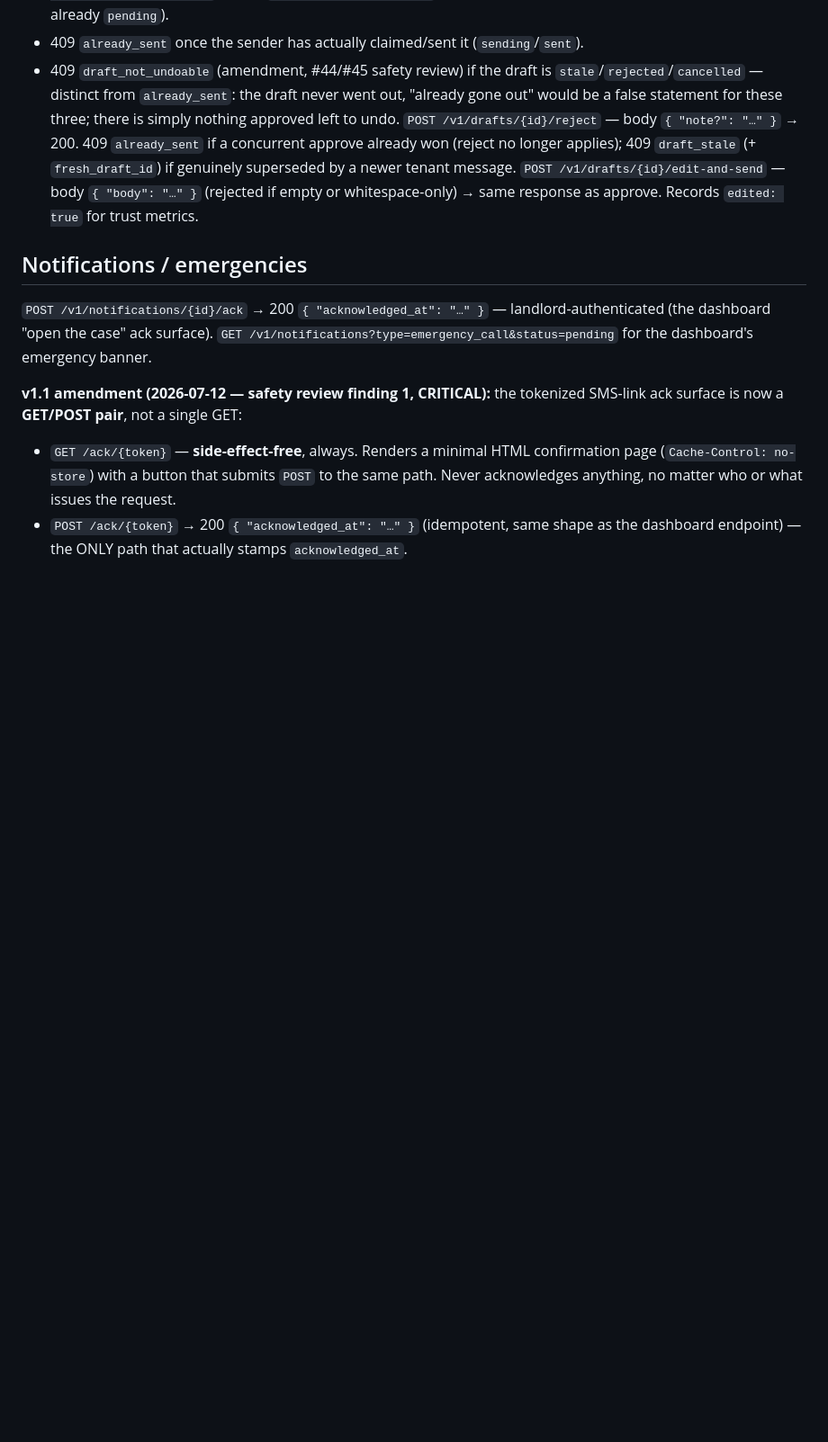
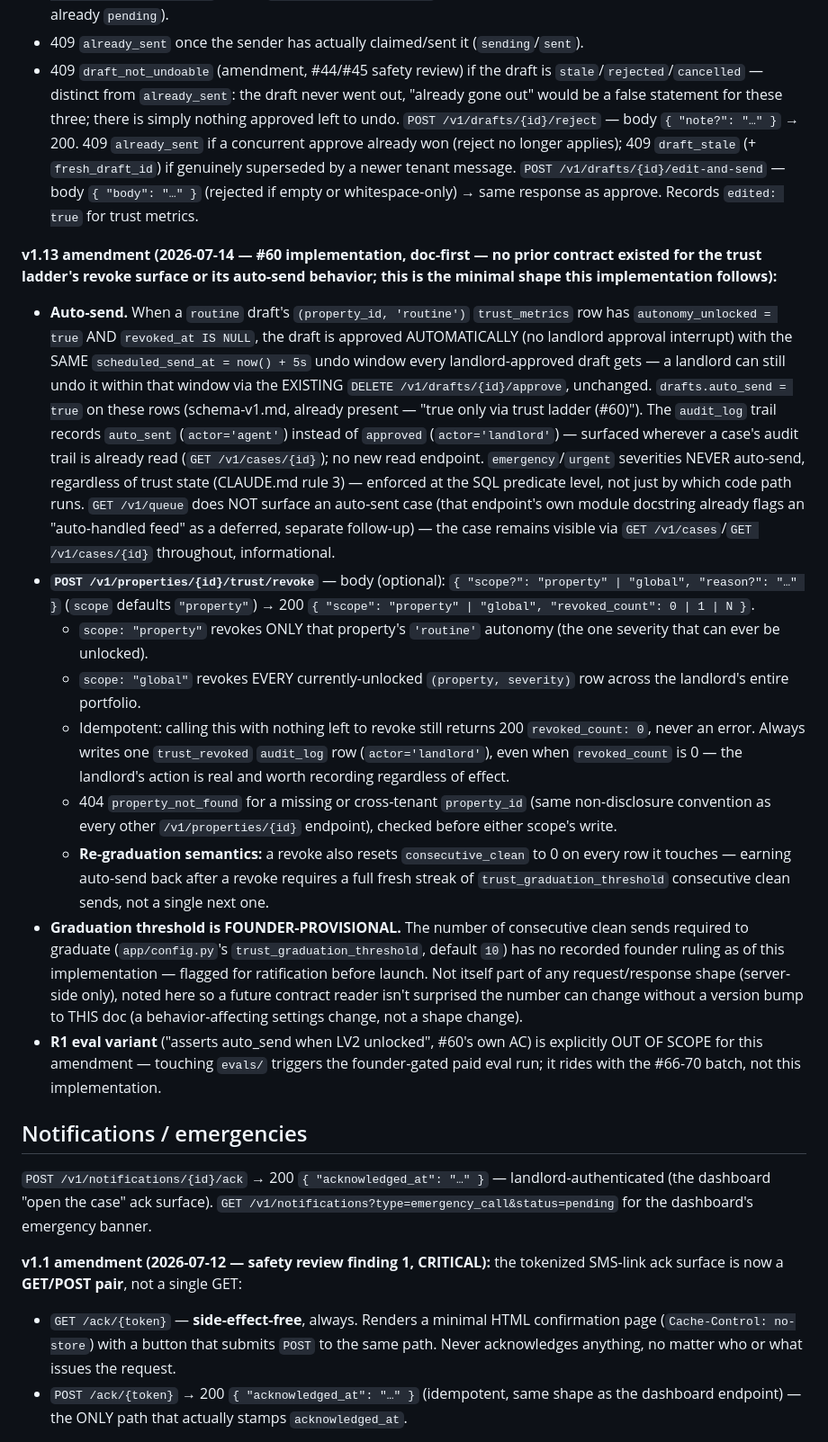
Before and after one commit to LaithAlz/stoop-backend, a Markdown page: docs/03-engineering/api-contracts.md, the part around the change. Shown at 90% size. Drawn GitHub-style; blank space fills up the shorter version.

Commit message:
docs(api): trust ladder revoke endpoint and auto-send contract (#60)
v1.13 amendment: POST /v1/properties/{id}/trust/revoke (property/global
scope, idempotent, audited) plus the auto-send behavioral notes and a
flag that the graduation threshold is founder-provisional.

```diff
--- a/docs/03-engineering/api-contracts.md
+++ b/docs/03-engineering/api-contracts.md
@@ -408,6 +408,60 @@ a newer tenant message.
 empty or whitespace-only) → same response as approve. Records
 `edited: true` for trust metrics.
 
+**v1.13 amendment (2026-07-14 — #60 implementation, doc-first — no prior
+contract existed for the trust ladder's revoke surface or its auto-send
+behavior; this is the minimal shape this implementation follows):**
+
+- **Auto-send.** When a `routine` draft's `(property_id, 'routine')`
+  `trust_metrics` row has `autonomy_unlocked = true` AND `revoked_at IS
+  NULL`, the draft is approved AUTOMATICALLY (no landlord approval
+  interrupt) with the SAME `scheduled_send_at = now() + 5s` undo window
+  every landlord-approved draft gets — a landlord can still undo it within
+  that window via the EXISTING `DELETE /v1/drafts/{id}/approve`, unchanged.
+  `drafts.auto_send = true` on these rows (schema-v1.md, already present —
+  "true only via trust ladder (#60)"). The `audit_log` trail records
+  `auto_sent` (`actor='agent'`) instead of `approved` (`actor='landlord'`)
+  — surfaced wherever a case's audit trail is already read (`GET
+  /v1/cases/{id}`); no new read endpoint. `emergency`/`urgent` severities
+  NEVER auto-send, regardless of trust state (CLAUDE.md rule 3) — enforced
+  at the SQL predicate level, not just by which code path runs.
+  `GET /v1/queue` does NOT surface an auto-sent case (that endpoint's own
+  module docstring already flags an "auto-handled feed" as a deferred,
+  separate follow-up) — the case remains visible via `GET
+  /v1/cases`/`GET /v1/cases/{id}` throughout, informational.
+- **`POST /v1/properties/{id}/trust/revoke`** — body (optional):
+  `{ "scope?": "property" | "global", "reason?": "…" }` (`scope` defaults
+  `"property"`) → 200 `{ "scope": "property" | "global", "revoked_count":
+  0 | 1 | N }`.
+  - `scope: "property"` revokes ONLY that property's `'routine'` autonomy
+    (the one severity that can ever be unlocked).
+  - `scope: "global"` revokes EVERY currently-unlocked `(property,
+    severity)` row across the landlord's entire portfolio.
+  - Idempotent: calling this with nothing left to revoke still returns 200
+    `revoked_count: 0`, never an error. Always writes one `trust_revoked`
+    `audit_log` row (`actor='landlord'`), even when `revoked_count` is 0 —
+    the landlord's action is real and worth recording regardless of
+    effect.
+  - 404 `property_not_found` for a missing or cross-tenant `property_id`
+    (same non-disclosure convention as every other `/v1/properties/{id}`
+    endpoint), checked before either scope's write.
+  - **Re-graduation semantics:** a revoke also resets `consecutive_clean`
+    to 0 on every row it touches — earning auto-send back after a revoke
+    requires a full fresh streak of `trust_graduation_threshold`
+    consecutive clean sends, not a single next one.
+- **Graduation threshold is FOUNDER-PROVISIONAL.** The number of
+  consecutive clean sends required to graduate
+  (`app/config.py`'s `trust_graduation_threshold`, default `10`) has no
+  recorded founder ruling as of this implementation — flagged for
+  ratification before launch. Not itself part of any request/response
+  shape (server-side only), noted here so a future contract reader isn't
+  surprised the number can change without a version bump to THIS doc (a
+  behavior-affecting settings change, not a shape change).
+- **R1 eval variant** ("asserts auto_send when LV2 unlocked", #60's own
+  AC) is explicitly OUT OF SCOPE for this amendment — touching `evals/`
+  triggers the founder-gated paid eval run; it rides with the #66-70
+  batch, not this implementation.
+
 ## Notifications / emergencies
 
 `POST /v1/notifications/{id}/ack` → 200 `{ "acknowledged_at": "…" }` —
```
